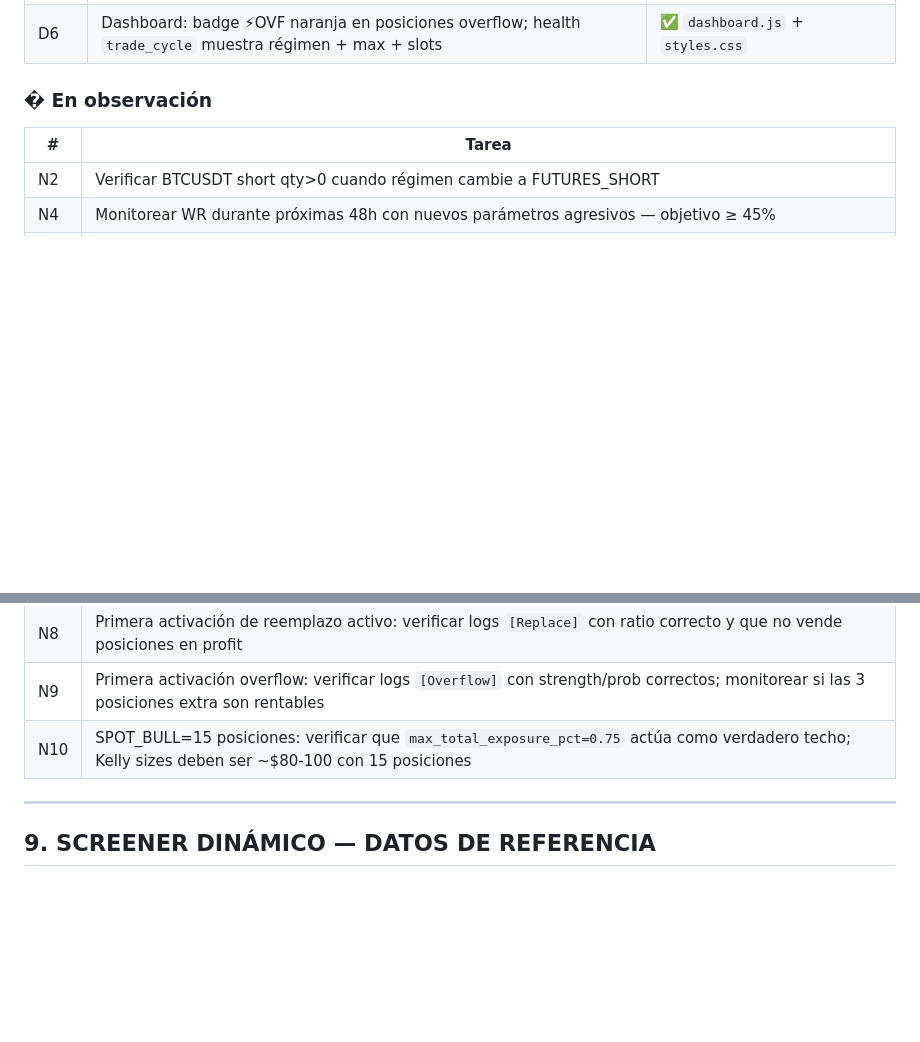
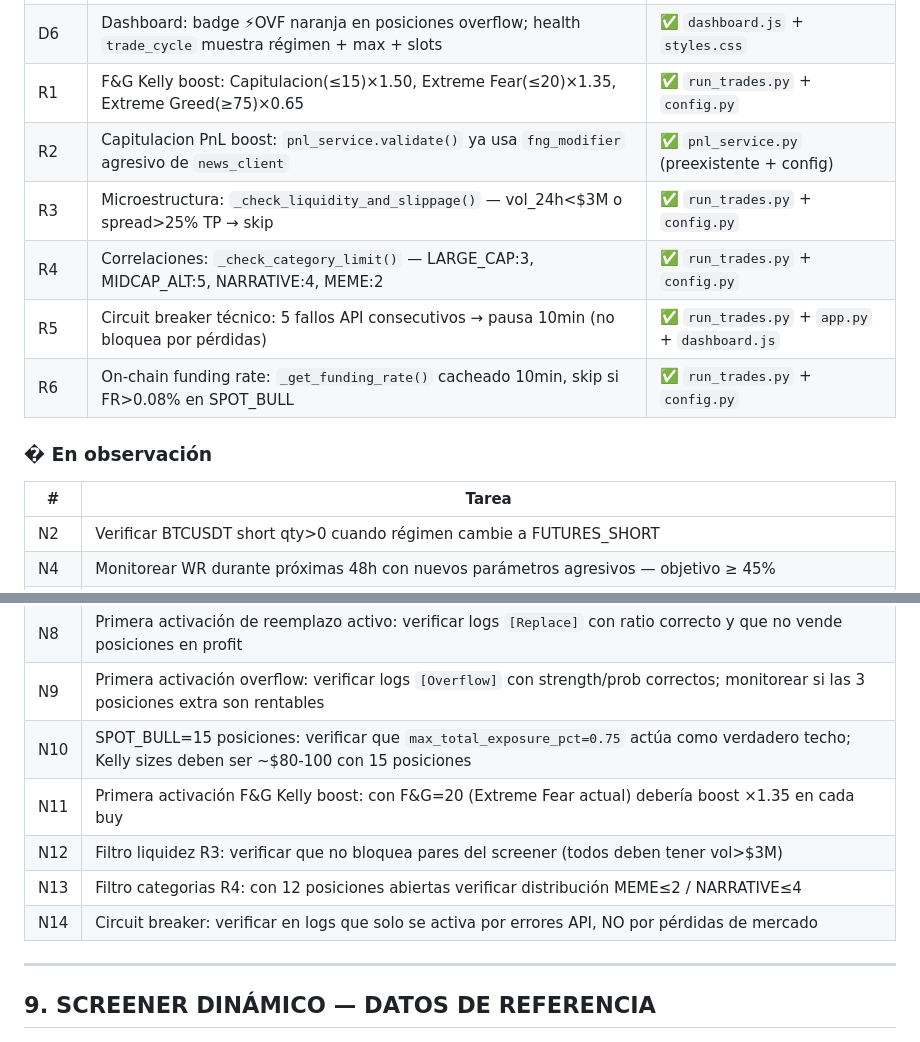
Before and after one commit to raul8777/RRM_Rep, a Markdown page: SYSTEM_REFERENCE.md, 2 parts joined by grey strips. GitHub-like rendering; blank space fills up the shorter version.

```diff
--- a/SYSTEM_REFERENCE.md
+++ b/SYSTEM_REFERENCE.md
@@ -345,6 +380,12 @@ Para sobreescribir desde Docker: agregar al `docker-compose.yml` como `- VAR=${V
 | D4 | Overflow slots `_is_overflow_eligible()`: abre slot extra si strength≥0.80 + prob≥0.65 + epnl>0 (max 3) | ✅ `run_trades.py` |
 | D5 | `orchestrator.current_regime_mode` sincronizado por ciclo; `/health/status` expone `max_positions_current` + `overflow_slots_used` | ✅ `orchestrator.py` + `app.py` |
 | D6 | Dashboard: badge ⚡OVF naranja en posiciones overflow; health `trade_cycle` muestra régimen + max + slots | ✅ `dashboard.js` + `styles.css` |
+| R1 | F&G Kelly boost: Capitulacion(≤15)×1.50, Extreme Fear(≤20)×1.35, Extreme Greed(≥75)×0.65 | ✅ `run_trades.py` + `config.py` |
+| R2 | Capitulacion PnL boost: `pnl_service.validate()` ya usa `fng_modifier` agresivo de `news_client` | ✅ `pnl_service.py` (preexistente + config) |
+| R3 | Microestructura: `_check_liquidity_and_slippage()` — vol_24h<$3M o spread>25% TP → skip | ✅ `run_trades.py` + `config.py` |
+| R4 | Correlaciones: `_check_category_limit()` — LARGE_CAP:3, MIDCAP_ALT:5, NARRATIVE:4, MEME:2 | ✅ `run_trades.py` + `config.py` |
+| R5 | Circuit breaker técnico: 5 fallos API consecutivos → pausa 10min (no bloquea por pérdidas) | ✅ `run_trades.py` + `app.py` + `dashboard.js` |
+| R6 | On-chain funding rate: `_get_funding_rate()` cacheado 10min, skip si FR>0.08% en SPOT_BULL | ✅ `run_trades.py` + `config.py` |
 
 ### � En observación
 
@@ -358,6 +399,10 @@ Para sobreescribir desde Docker: agregar al `docker-compose.yml` como `- VAR=${V
 | N8 | Primera activación de reemplazo activo: verificar logs `[Replace]` con ratio correcto y que no vende posiciones en profit |
 | N9 | Primera activación overflow: verificar logs `[Overflow]` con strength/prob correctos; monitorear si las 3 posiciones extra son rentables |
 | N10 | SPOT_BULL=15 posiciones: verificar que `max_total_exposure_pct=0.75` actúa como verdadero techo; Kelly sizes deben ser ~$80-100 con 15 posiciones |
+| N11 | Primera activación F&G Kelly boost: con F&G=20 (Extreme Fear actual) debería boost ×1.35 en cada buy |
+| N12 | Filtro liquidez R3: verificar que no bloquea pares del screener (todos deben tener vol>$3M) |
+| N13 | Filtro categorias R4: con 12 posiciones abiertas verificar distribución MEME≤2 / NARRATIVE≤4 |
+| N14 | Circuit breaker: verificar en logs que solo se activa por errores API, NO por pérdidas de mercado |
 
 ---
 
```
Also changed, not shown: other parts of SYSTEM_REFERENCE.md (+36 -1 lines).
